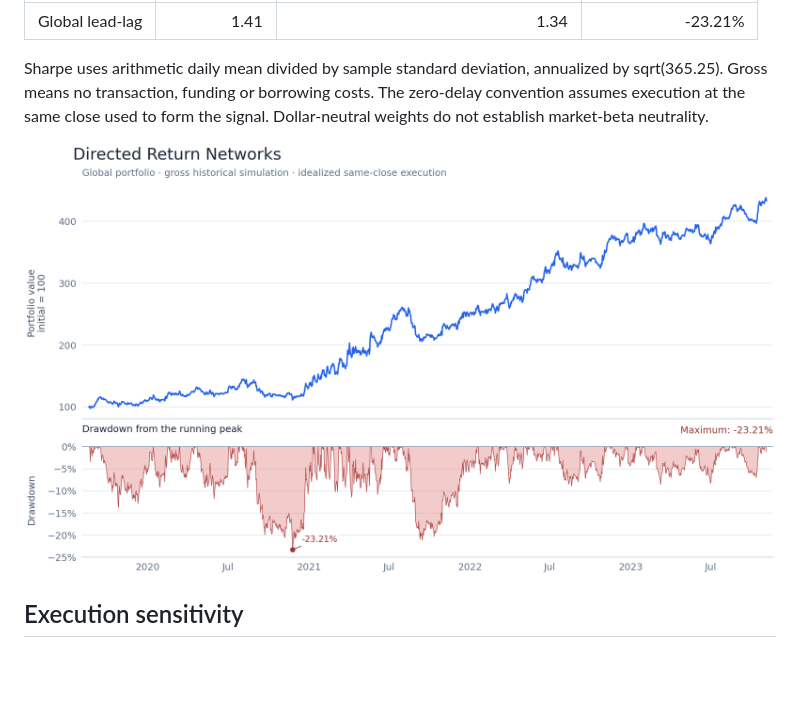
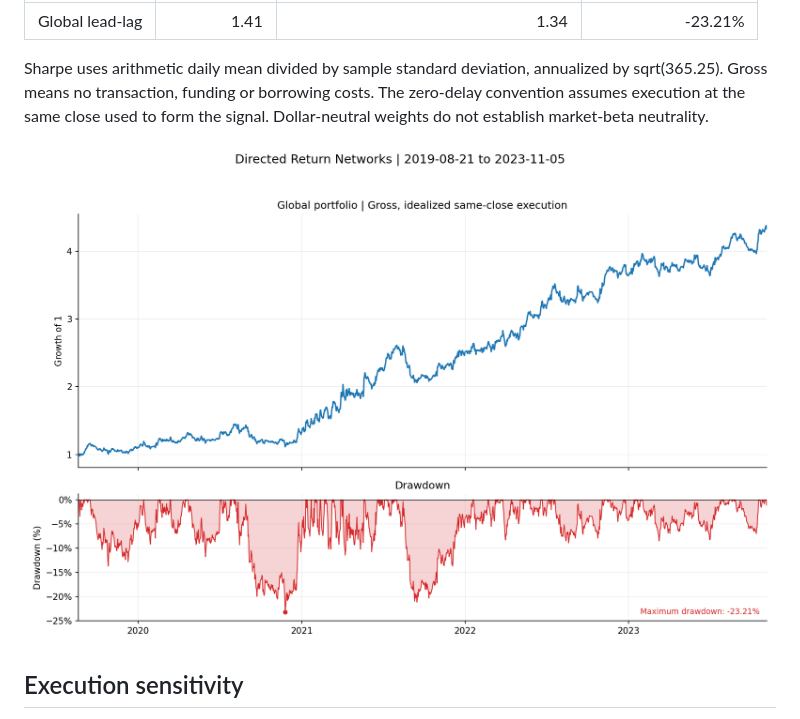
Before and after one commit to Juliansaiani/directed-return-networks, a Markdown page: README.md, the part around the change. Drawn GitHub-style; pictures changed too: artifacts/directed-return-networks.png (deleted), artifacts/overview.png (added); blank space fills up the shorter version.

Commit message:
Match chart styling to the PCA Kalman research project

```diff
--- a/README.md
+++ b/README.md
@@ -10,7 +10,7 @@ The recorded sample has 57 assets and runs from 21 August 2019 to 5 November 202
 
 Sharpe uses arithmetic daily mean divided by sample standard deviation, annualized by sqrt(365.25). Gross means no transaction, funding or borrowing costs. The zero-delay convention assumes execution at the same close used to form the signal. Dollar-neutral weights do not establish market-beta neutrality.
 
-![Gross research portfolio values and drawdowns](artifacts/directed-return-networks.png)
+![Gross research portfolio values and drawdowns](artifacts/overview.png)
 
 ## Execution sensitivity
 
```
Also changed, not shown: 3 other files.
